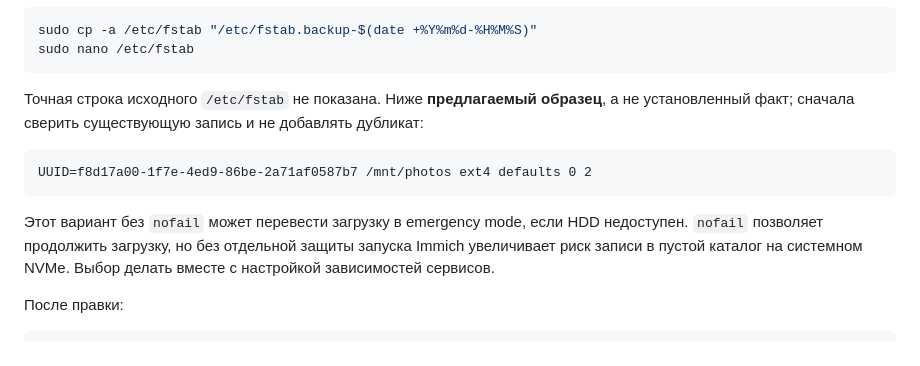
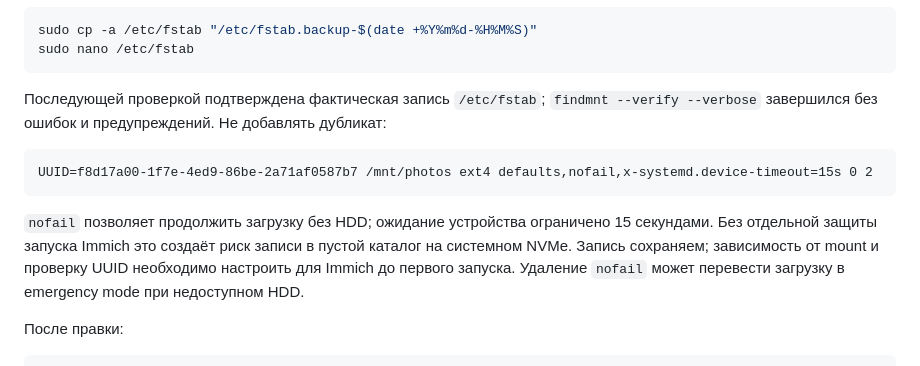
Before and after one commit to niknech/codex, a Markdown page: home-server/SETUP.md, the part around the change. GitHub-like rendering.

````diff
--- a/home-server/SETUP.md
+++ b/home-server/SETUP.md
@@ -46,13 +46,13 @@ sudo cp -a /etc/fstab "/etc/fstab.backup-$(date +%Y%m%d-%H%M%S)"
 sudo nano /etc/fstab
 ```
 
-Точная строка исходного `/etc/fstab` не показана. Ниже **предлагаемый образец**, а не установленный факт; сначала сверить существующую запись и не добавлять дубликат:
+Последующей проверкой подтверждена фактическая запись `/etc/fstab`; `findmnt --verify --verbose` завершился без ошибок и предупреждений. Не добавлять дубликат:
 
 ```fstab
-UUID=f8d17a00-1f7e-4ed9-86be-2a71af0587b7 /mnt/photos ext4 defaults 0 2
+UUID=f8d17a00-1f7e-4ed9-86be-2a71af0587b7 /mnt/photos ext4 defaults,nofail,x-systemd.device-timeout=15s 0 2
 ```
 
-Этот вариант без `nofail` может перевести загрузку в emergency mode, если HDD недоступен. `nofail` позволяет продолжить загрузку, но без отдельной защиты запуска Immich увеличивает риск записи в пустой каталог на системном NVMe. Выбор делать вместе с настройкой зависимостей сервисов.
+`nofail` позволяет продолжить загрузку без HDD; ожидание устройства ограничено 15 секундами. Без отдельной защиты запуска Immich это создаёт риск записи в пустой каталог на системном NVMe. Запись сохраняем; зависимость от mount и проверку UUID необходимо настроить для Immich до первого запуска. Удаление `nofail` может перевести загрузку в emergency mode при недоступном HDD.
 
 После правки:
 
````
Also changed, not shown: home-server/PROGRESS.md (+32 -0 lines), home-server/README.md (+2 -1 lines).
